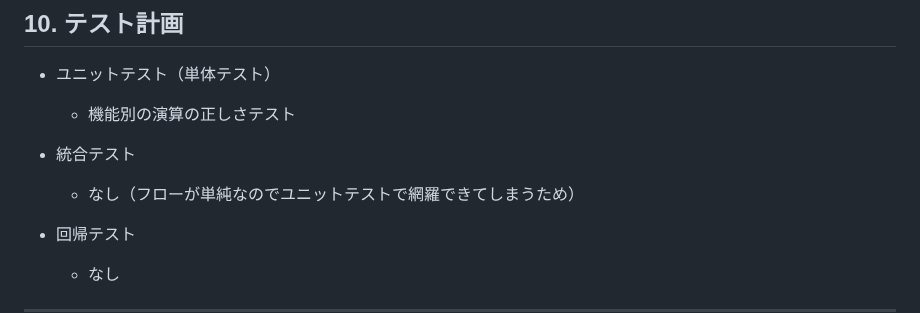
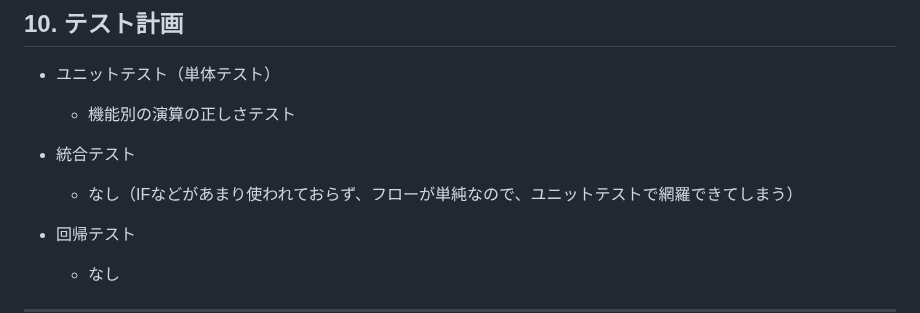
Before and after one commit to mkeiri-pc202/_server_monitoring, a Markdown page: server_monitoring_仕様書.md, the part around the change. Rendered like a GitHub page.

```diff
--- a/server_monitoring_仕様書.md
+++ b/server_monitoring_仕様書.md
@@ -117,7 +117,7 @@
 
 
 - 統合テスト
-  - なし（フローが単純なのでユニットテストで網羅できてしまうため）
+  - なし（IFなどがあまり使われておらず、フローが単純なので、ユニットテストで網羅できてしまう）
 
 - 回帰テスト
   - なし
```
